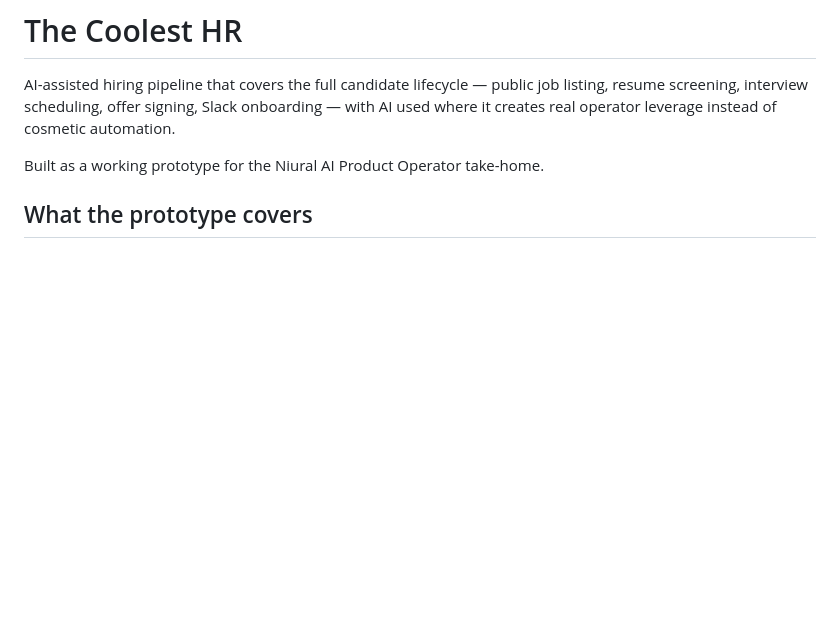
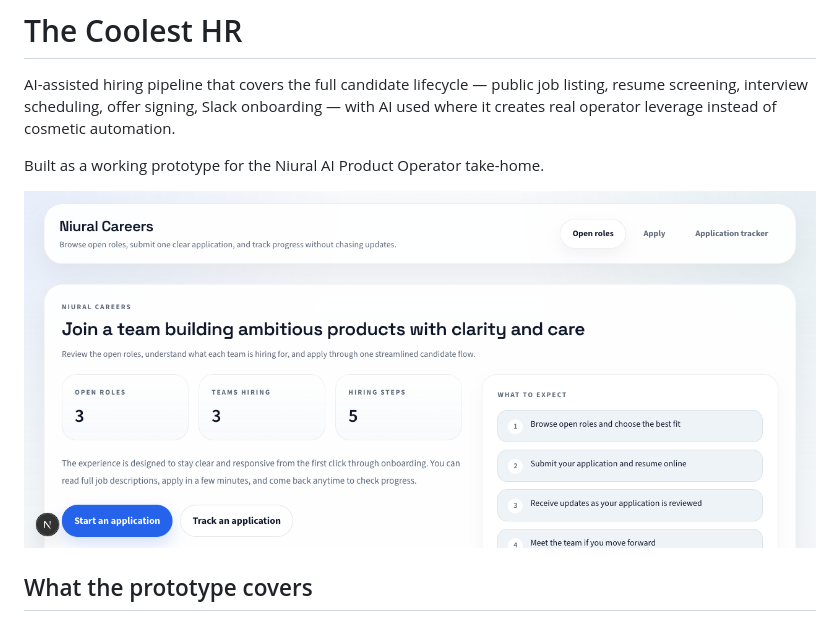
Before and after one commit to kafle1/the-coolest-hr, a Markdown page: README.md, the part around the change. GitHub-like rendering; pictures changed too: docs/screenshot.png (added); blank space fills up the shorter version.

Commit message:
docs: add careers page screenshot to README

```diff
--- a/README.md
+++ b/README.md
@@ -3,6 +3,8 @@
 AI-assisted hiring pipeline that covers the full candidate lifecycle — public job listing, resume screening, interview scheduling, offer signing, Slack onboarding — with AI used where it creates real operator leverage instead of cosmetic automation.
 
 Built as a working prototype for the Niural AI Product Operator take-home.
+
+![Careers page](docs/screenshot.png)
 
 ## What the prototype covers
 
```
